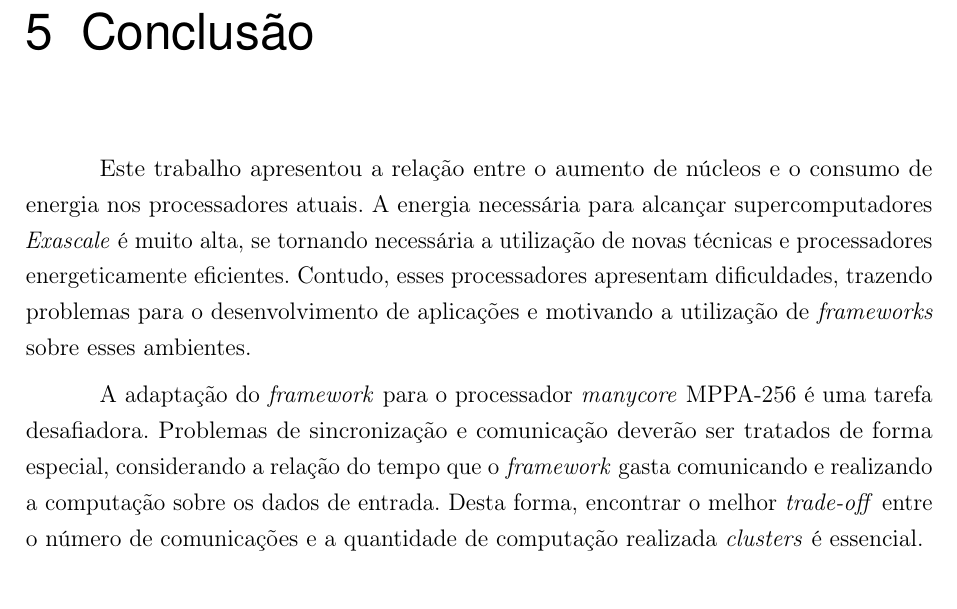
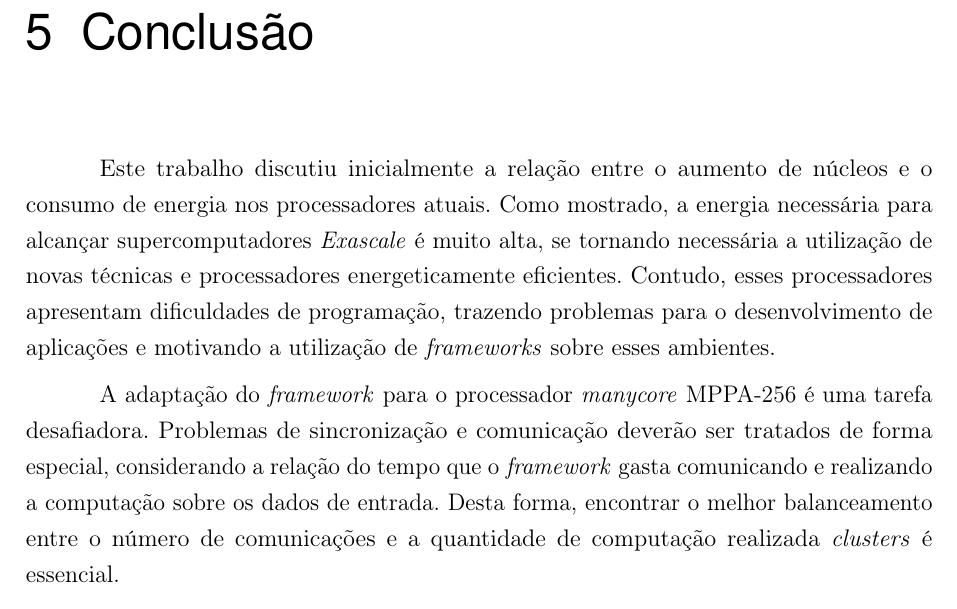
Before and after one commit to EPodesta/TCC, a LaTeX thesis (PFC.tex, which reads cap6.tex): part of page 39 of 43, cut so that both start at the same text. Compiled offline with pdfLaTeX; a missing font is replaced by an installed copy or a similar font.

Commit message:
Revisao Conclusao.

```diff
--- a/cap6.tex
+++ b/cap6.tex
@@ -1,18 +1,18 @@
 \chapter{Conclusão}
 \label{cha:conclusao}
 % \todo[inline]{2 ou 3 parágrafos para concluir o que foi apresentado neste trabalho.}
-Este trabalho apresentou a relação entre o aumento de núcleos e o consumo de
-energia nos processadores atuais. A energia necessária para alcançar supercomputadores
+Este trabalho discutiu inicialmente a relação entre o aumento de núcleos e o consumo de
+energia nos processadores atuais. Como mostrado, a energia necessária para alcançar supercomputadores
 \textit{Exascale} é muito alta, se tornando necessária a utilização de
 novas técnicas e processadores energeticamente eficientes. Contudo, esses
-processadores apresentam dificuldades, trazendo problemas para o desenvolvimento
+processadores apresentam dificuldades de programação, trazendo problemas para o desenvolvimento
 de aplicações e motivando a utilização de \fws sobre esses ambientes.
 
 A adaptação do \fw para o processador \textit{manycore} \mppa é uma
 tarefa desafiadora. Problemas de sincronização e comunicação deverão ser
 tratados de forma especial, considerando a relação do tempo que o \fw gasta
 comunicando e realizando a computação sobre os dados de entrada. Desta forma,
-encontrar o melhor \textit{trade-off} entre o número de comunicações e a
+encontrar o melhor balanceamento entre o número de comunicações e a
 quantidade de computação realizada \textit{clusters} é essencial.
 
 Por fim, os experimentos realizados deverão abordar questões de desempenho e
```
